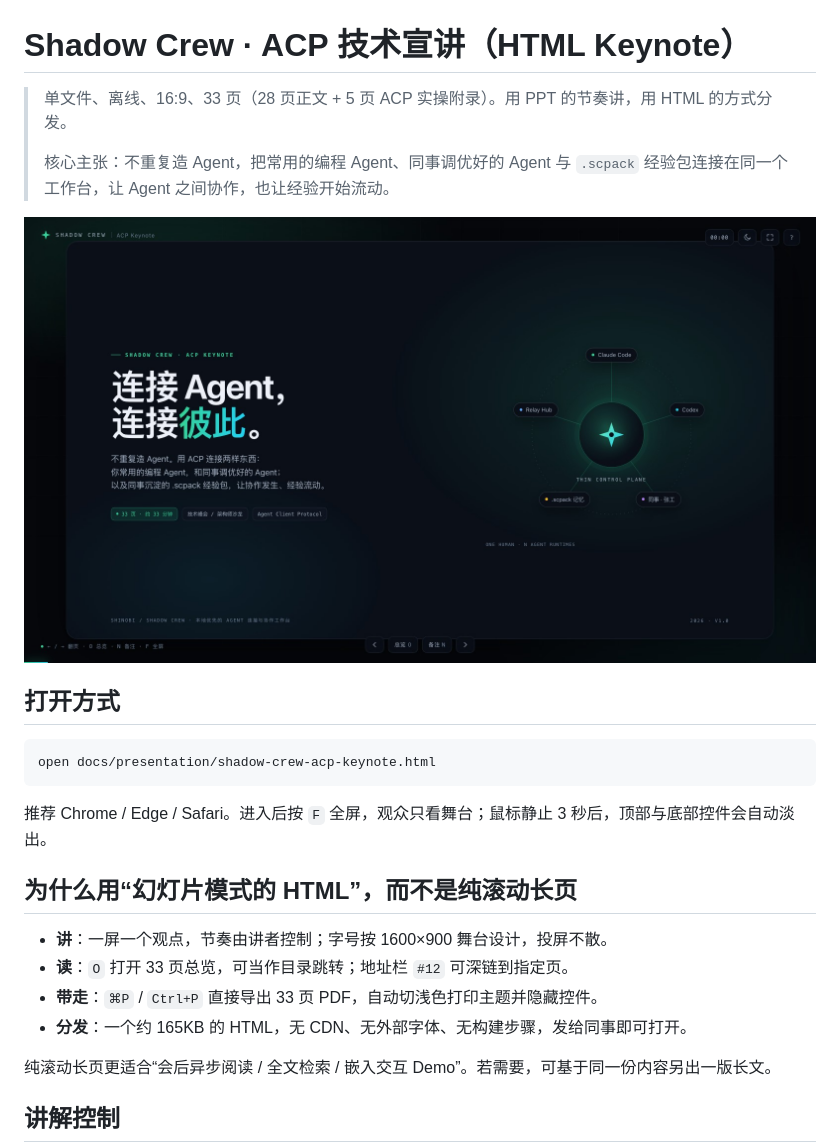
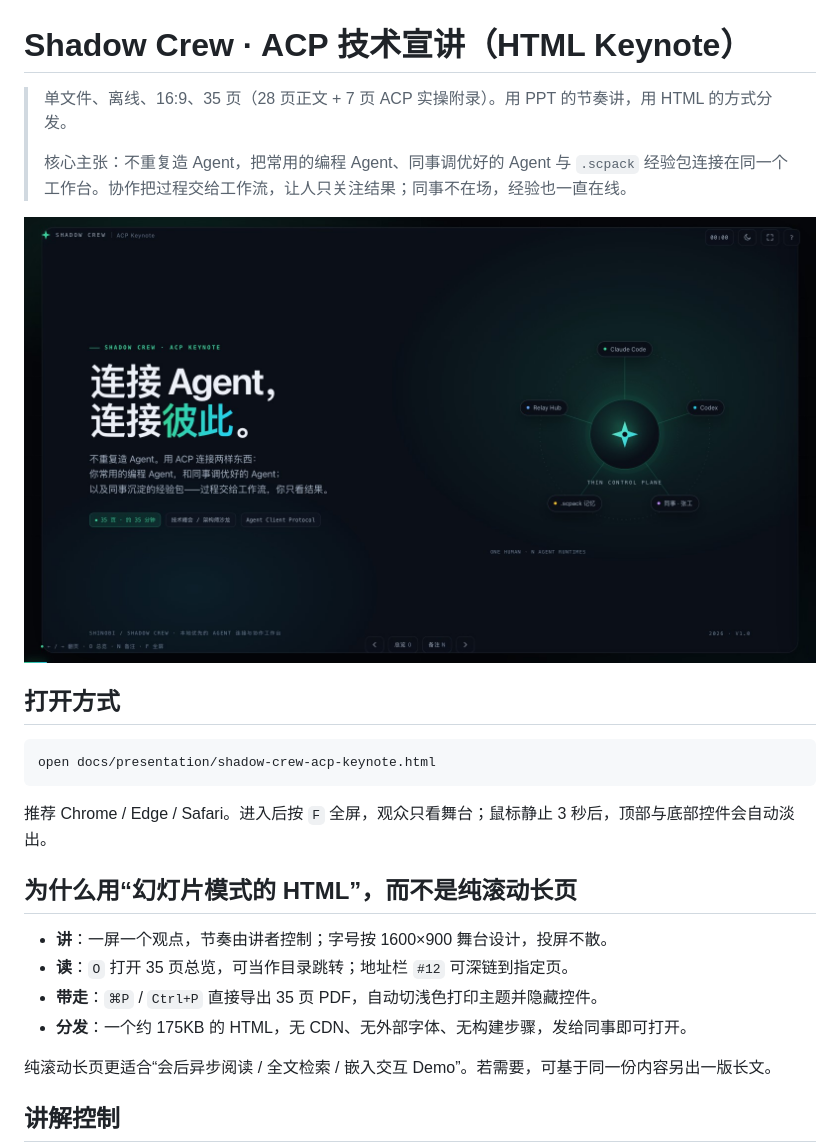
Before and after one commit to xunuosi/shadow-crew, a Markdown page: docs/presentation/README.md, the part around one of its changes. Drawn GitHub-style; pictures changed too: docs/presentation/preview.jpg.

Commit message:
docs(presentation): deepen ACP methods, neutralize narrative, enlarge detail type

```diff
--- a/docs/presentation/README.md
+++ b/docs/presentation/README.md
@@ -1,8 +1,8 @@
 # Shadow Crew · ACP 技术宣讲（HTML Keynote）
 
-> 单文件、离线、16:9、33 页（28 页正文 + 5 页 ACP 实操附录）。用 PPT 的节奏讲，用 HTML 的方式分发。
+> 单文件、离线、16:9、35 页（28 页正文 + 7 页 ACP 实操附录）。用 PPT 的节奏讲，用 HTML 的方式分发。
 >
-> 核心主张：不重复造 Agent，把常用的编程 Agent、同事调优好的 Agent 与 `.scpack` 经验包连接在同一个工作台，让 Agent 之间协作，也让经验开始流动。
+> 核心主张：不重复造 Agent，把常用的编程 Agent、同事调优好的 Agent 与 `.scpack` 经验包连接在同一个工作台。协作把过程交给工作流，让人只关注结果；同事不在场，经验也一直在线。
 
 ![封面预览](./preview.jpg)
 
@@ -17,9 +17,9 @@ open docs/presentation/shadow-crew-acp-keynote.html
 ## 为什么用“幻灯片模式的 HTML”，而不是纯滚动长页
 
 - **讲**：一屏一个观点，节奏由讲者控制；字号按 1600×900 舞台设计，投屏不散。
-- **读**：`O` 打开 33 页总览，可当作目录跳转；地址栏 `#12` 可深链到指定页。
-- **带走**：`⌘P` / `Ctrl+P` 直接导出 33 页 PDF，自动切浅色打印主题并隐藏控件。
-- **分发**：一个约 165KB 的 HTML，无 CDN、无外部字体、无构建步骤，发给同事即可打开。
+- **读**：`O` 打开 35 页总览，可当作目录跳转；地址栏 `#12` 可深链到指定页。
+- **带走**：`⌘P` / `Ctrl+P` 直接导出 35 页 PDF，自动切浅色打印主题并隐藏控件。
+- **分发**：一个约 175KB 的 HTML，无 CDN、无外部字体、无构建步骤，发给同事即可打开。
 
 纯滚动长页更适合“会后异步阅读 / 全文检索 / 嵌入交互 Demo”。若需要，可基于同一份内容另出一版长文。
 
```
Also changed, not shown: other parts of docs/presentation/README.md (+5 -4 lines), docs/presentation/TECH_PRESENTATION_SHADOW_CREW_ACP.md (+50 -34 lines), 1 other file.
